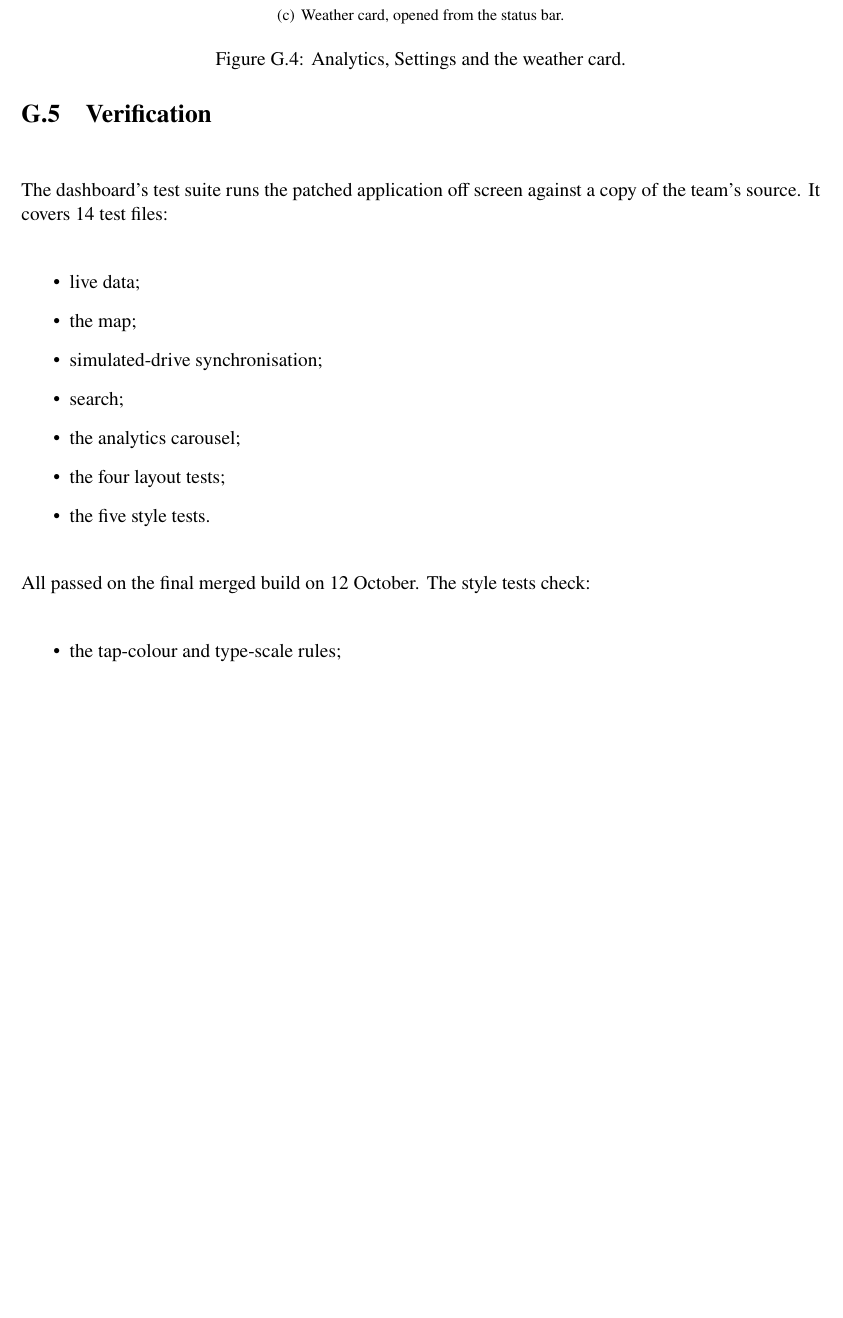
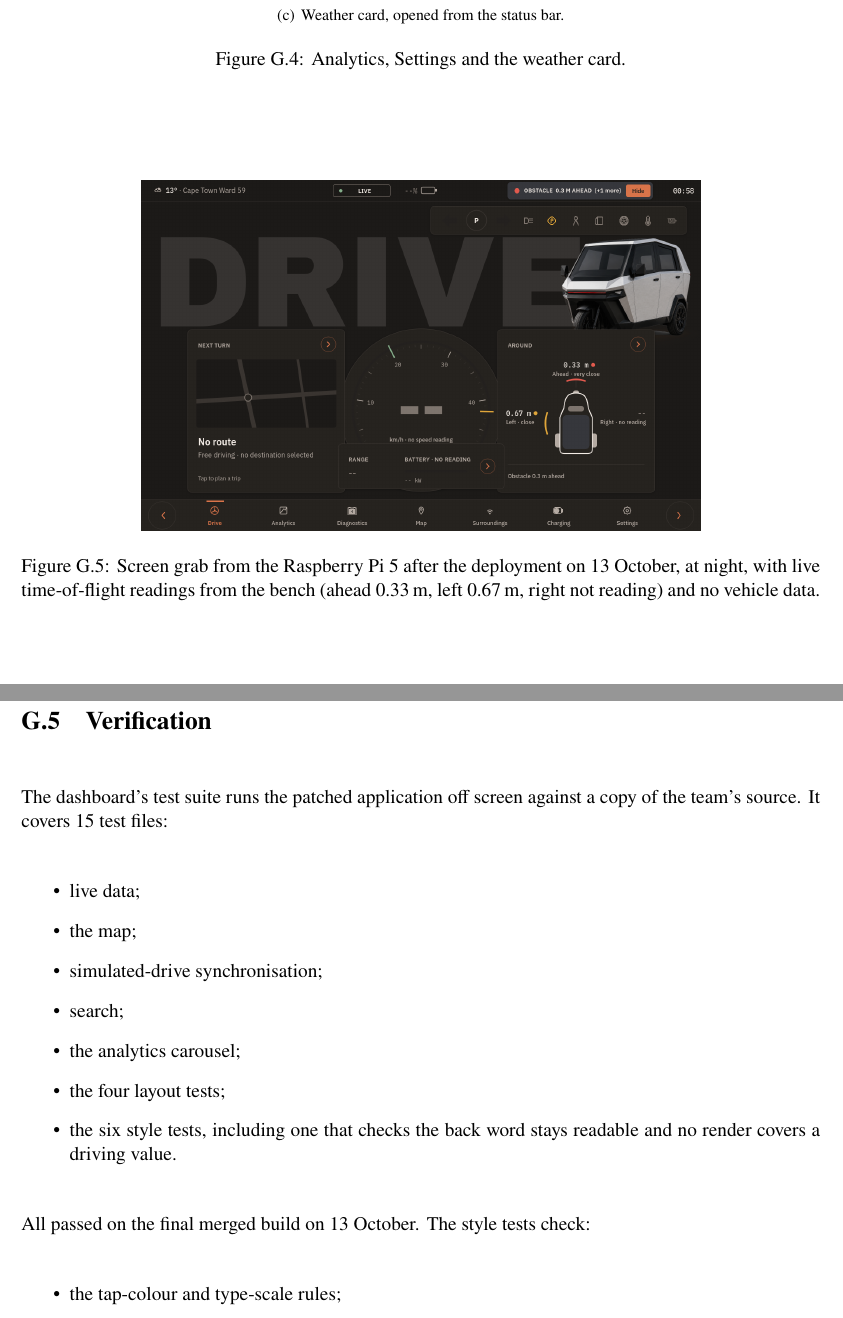
Before and after one commit to 0geder/Tukzie-HPEC-HUD, a LaTeX thesis (Report/Project Report Template.tex, which reads Report/appendixg.tex): part of page 99 of 100 before the commit and two parts of pages 99 and 100 of 100 after it, the two joined at a grey line, cut so that both start at the same text, the shorter picture padded with empty space. Compiled offline with pdfLaTeX.

Commit message:
Report: Appendix G with the three-planes screenshots and the Pi 5 screen grab after deployment (864ce27)

```diff
--- a/Report/appendixg.tex
+++ b/Report/appendixg.tex
@@ -119,9 +119,16 @@ Figures~\ref{fig:ui-drive} to~\ref{fig:ui-pages-b} show the deployed pages. The
 \label{fig:ui-pages-b}
 \end{figure}
 
+\begin{figure}[htbp]
+\centering
+\includegraphics[width=0.7\textwidth]{figures/ui/ui_pi5_live_drive.png}
+\caption{Screen grab from the Raspberry Pi~5 after the deployment on 13 October, at night, with live time-of-flight readings from the bench (ahead 0.33\,m, left 0.67\,m, right not reading) and no vehicle data.}
+\label{fig:ui-pi5-live}
+\end{figure}
+
 \section{Verification}
 
-The dashboard's test suite runs the patched application off screen against a copy of the team's source. It covers 14 test files:
+The dashboard's test suite runs the patched application off screen against a copy of the team's source. It covers 15 test files:
 \begin{itemize}
 \item live data;
 \item the map;
@@ -129,10 +136,10 @@ The dashboard's test suite runs the patched application off screen against a cop
 \item search;
 \item the analytics carousel;
 \item the four layout tests;
-\item the five style tests.
+\item the six style tests, including one that checks the back word stays readable and no render covers a driving value.
 \end{itemize}
 
-All passed on the final merged build on 12 October. The style tests check:
+All passed on the final merged build on 13 October. The style tests check:
 \begin{itemize}
 \item the tap-colour and type-scale rules;
 \item that the bundled fonts load;
```
Also changed, not shown: Planning/REMAINING_WORK.md (+1 -1 lines), Report/figures/ui/ui_analytics.png, Report/figures/ui/ui_charging.png, Report/figures/ui/ui_diagnostics.png, Report/figures/ui/ui_drive_day.png, Report/figures/ui/ui_drive_night.png, Report/figures/ui/ui_map.png, Report/figures/ui/ui_pi5_live_drive.png (added), Report/figures/ui/ui_settings.png, Report/figures/ui/ui_surroundings.png, Report/appendixg.tex (4 more changed lines).
